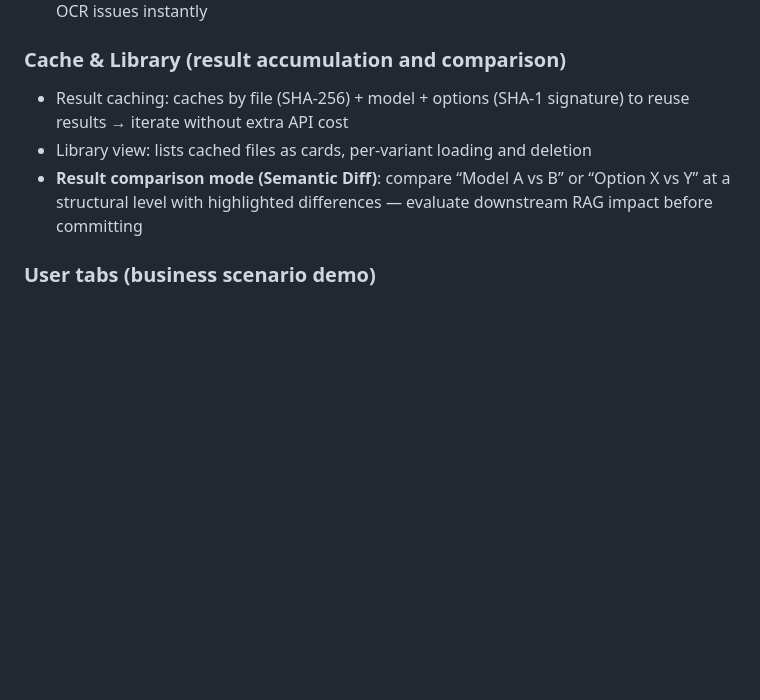
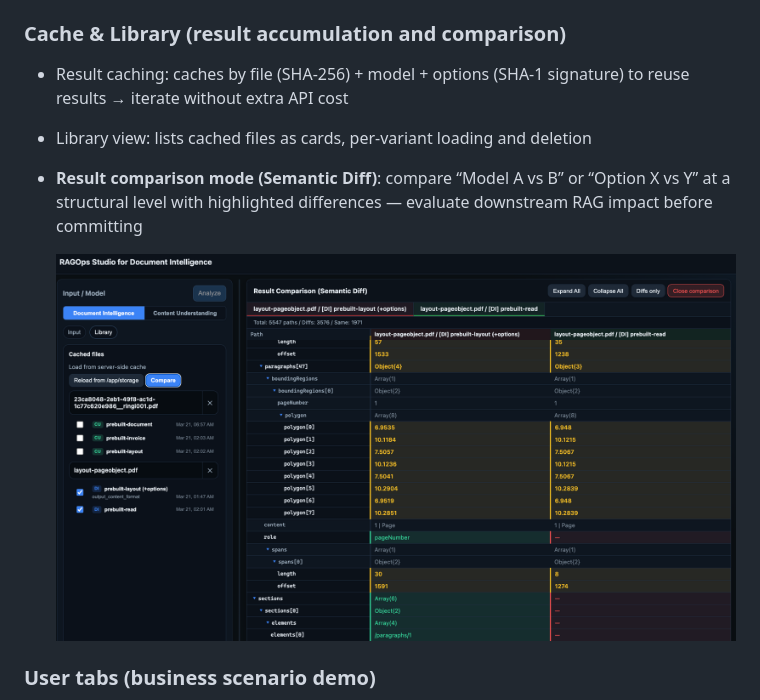
Before and after one commit to nohanaga/ragops-studio-for-di-cu, a Markdown page: README.md, the part around the change. Rendered like a GitHub page; pictures changed too: docs/images/002.png (added); blank space fills up the shorter version.

```diff
--- a/README.md
+++ b/README.md
@@ -64,6 +64,8 @@ All results are cached (file SHA-256 + model + options SHA-1), so you can iterat
 - Result caching: caches by file (SHA-256) + model + options (SHA-1 signature) to reuse results → iterate without extra API cost
 - Library view: lists cached files as cards, per-variant loading and deletion
 - **Result comparison mode (Semantic Diff)**: compare “Model A vs B” or “Option X vs Y” at a structural level with highlighted differences — evaluate downstream RAG impact before committing
+
+    ![image.png](./docs/images/002.png)
 
 ### User tabs (business scenario demo)
 - Place HTML files in `usertab/<lang>/` to auto-add custom tabs to the result panel (multi-language support)
```
Also changed, not shown: README.ja.md (+2 -0 lines).
